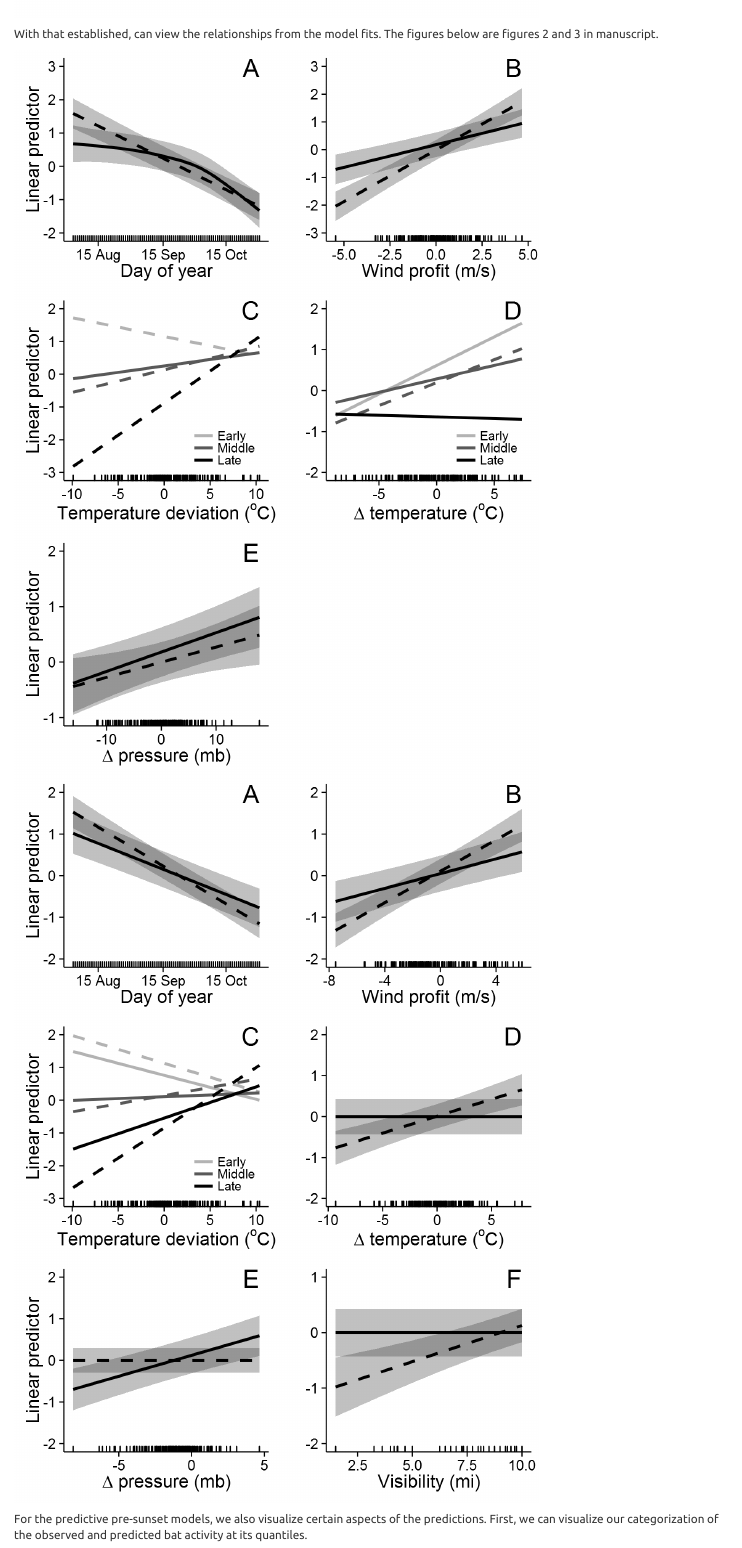
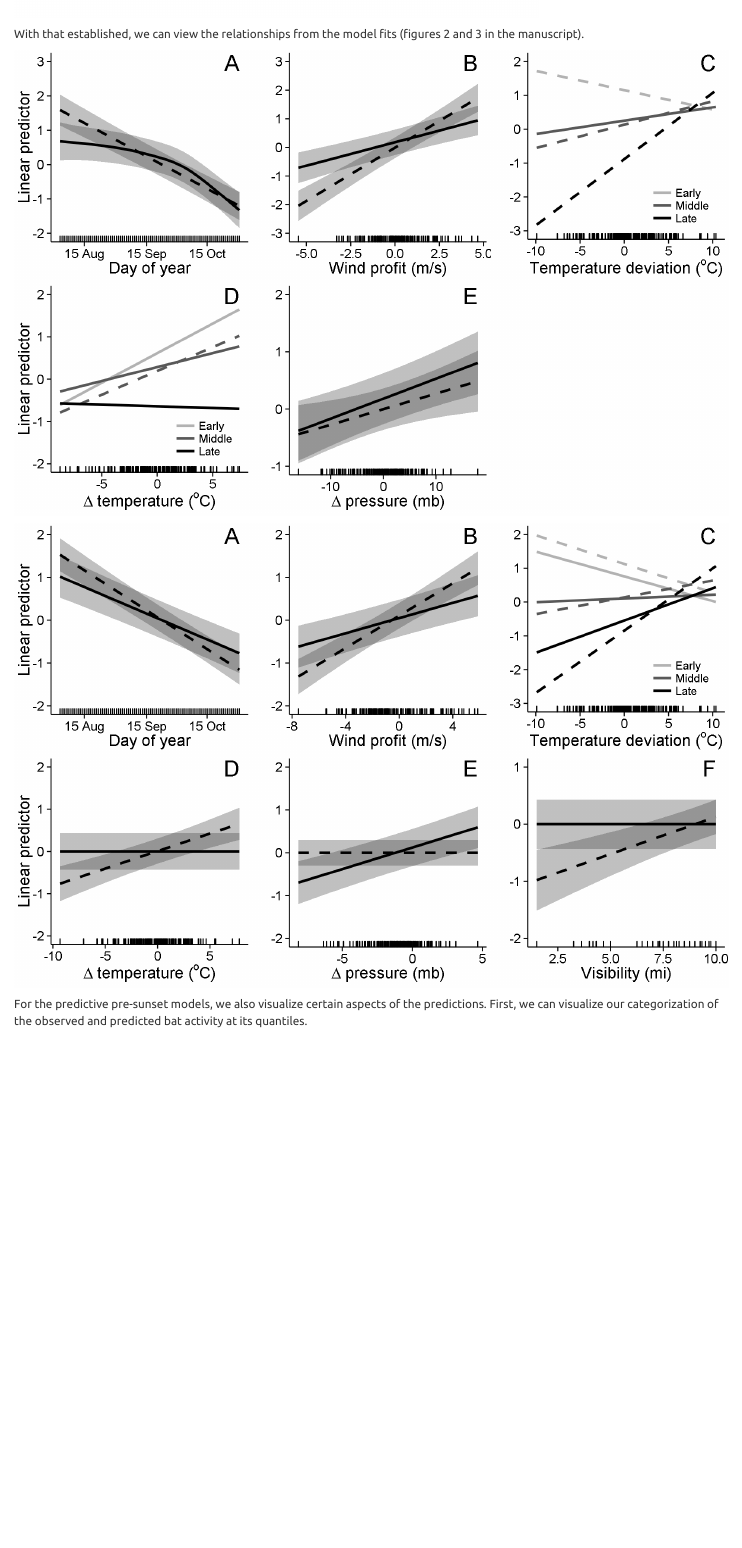
Before and after one commit to adamdsmith/Bat_migration_acoustics, an R Markdown document (Bat_migration_acoustics.Rmd): the page in a window 1100 px wide, from 4440 px down. The pictures show the output file Bat_migration_acoustics.html that the author committed with the source, opened offline.

Commit message:
Updating knitr-produced files

````diff
--- a/Bat_migration_acoustics.Rmd
+++ b/Bat_migration_acoustics.Rmd
@@ -180,13 +180,14 @@ ggplot(simSummary, aes(x = variable, y = value)) +
   ylab("Parameter estimate")
 ```
 
-With that established, can view the relationships from the model fits.  The figures below are figures
-2 and 3 in manuscript.
+With that established, we can view the relationships from the model fits (figures 2 and 3 in the manuscript).
 
-```{r gamm-figures, fig.width=6.5, fig.height=9}
+```{r figure2, fig.width=10, fig.height=6.5}
 # Figure 2
 source("./Source/make_figure_2.R")
+```
 
+```{r figure3, fig.width=10, fig.height=6.5}
 # Figure 3
 source("./Source/make_figure_3.R")
 ```
````
Also changed, not shown: Bat_migration_acoustics.html, Rpubs/figs/activity-quantiles-1.png, Rpubs/figs/check-estimate-bias-1.png, Rpubs/figs/cv-assessment-1.png, Rpubs/figs/explore-weather-1.png, Rpubs/figs/explore-weather-2.png, Rpubs/figs/figure2-1.png (added), Rpubs/figs/figure3-1.png (added), Rpubs/figs/gam-check-1.png, Bat_migration_acoustics.Rmd (1 more changed lines).
